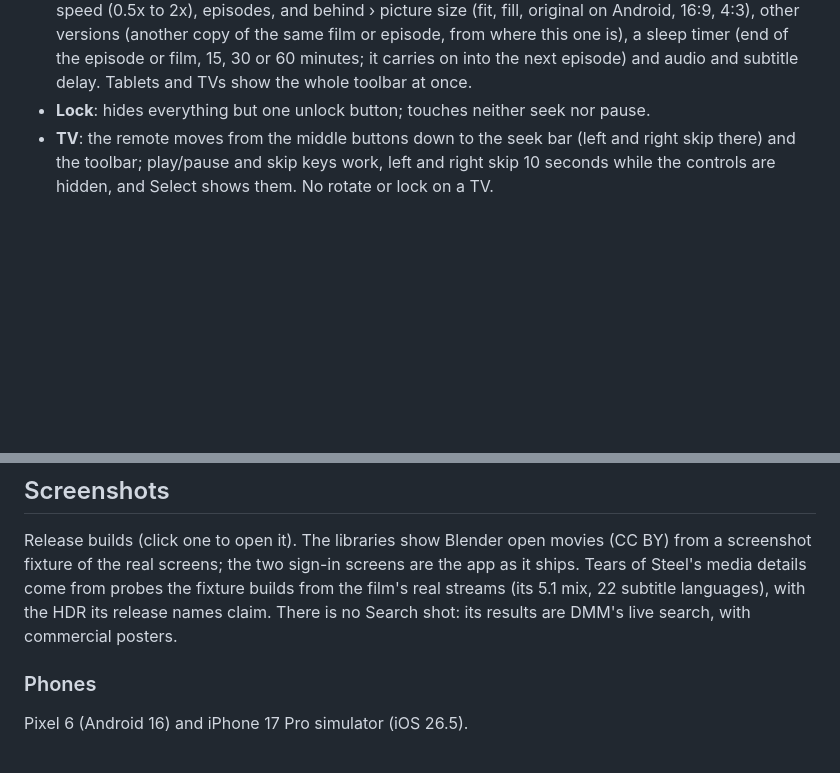
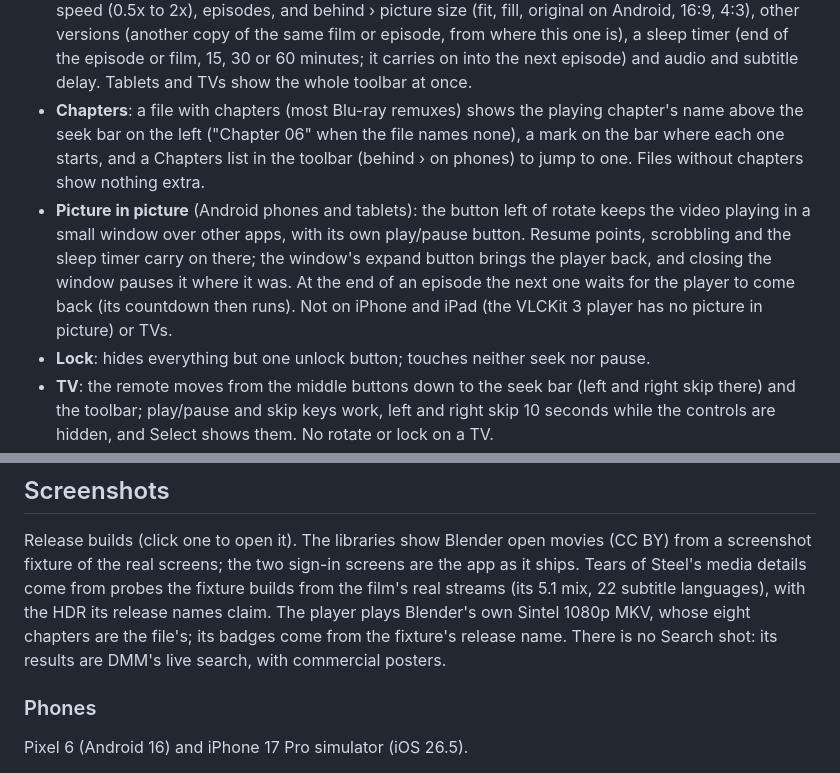
Before and after one commit to debridmediamanager/dmm-mobile, a Markdown page: README.md, 2 parts joined by grey strips. Rendered like a GitHub page; blank space fills up the shorter version.

Commit message:
docs: README player screenshot with the glass controls, chapter name and marks, and the Built-in player section on chapters and Android picture in picture

```diff
--- a/README.md
+++ b/README.md
@@ -196,6 +196,18 @@ Opus and PCM audio, and SRT, ASS and PGS subtitles. Full screen and landscape
   a sleep timer (end of the episode or film, 15, 30 or 60 minutes; it carries on
   into the next episode) and audio and subtitle delay. Tablets and TVs show the
   whole toolbar at once.
+- **Chapters**: a file with chapters (most Blu-ray remuxes) shows the playing
+  chapter's name above the seek bar on the left ("Chapter 06" when the file names
+  none), a mark on the bar where each one starts, and a Chapters list in the
+  toolbar (behind › on phones) to jump to one. Files without chapters show nothing
+  extra.
+- **Picture in picture** (Android phones and tablets): the button left of rotate
+  keeps the video playing in a small window over other apps, with its own
+  play/pause button. Resume points, scrobbling and the sleep timer carry on there;
+  the window's expand button brings the player back, and closing the window
+  pauses it where it was. At the end of an episode the next one waits for the
+  player to come back (its countdown then runs). Not on iPhone and iPad (the
+  VLCKit 3 player has no picture in picture) or TVs.
 - **Lock**: hides everything but one unlock button; touches neither seek nor pause.
 - **TV**: the remote moves from the middle buttons down to the seek bar (left and
   right skip there) and the toolbar; play/pause and skip keys work, left and
@@ -451,8 +463,9 @@ Release builds (click one to open it). The libraries show Blender open movies
 (CC BY) from a screenshot fixture of the real screens; the two sign-in screens are
 the app as it ships. Tears of Steel's media details come from probes the fixture
 builds from the film's real streams (its 5.1 mix, 22 subtitle languages), with the
-HDR its release names claim. There is no Search shot: its results are DMM's live
-search, with commercial posters.
+HDR its release names claim. The player plays Blender's own Sintel 1080p MKV, whose
+eight chapters are the file's; its badges come from the fixture's release name.
+There is no Search shot: its results are DMM's live search, with commercial posters.
 
 ### Phones
 
```
Also changed, not shown: other parts of README.md (+1 -1 lines), docs/screenshots/android-phone-player.png.
